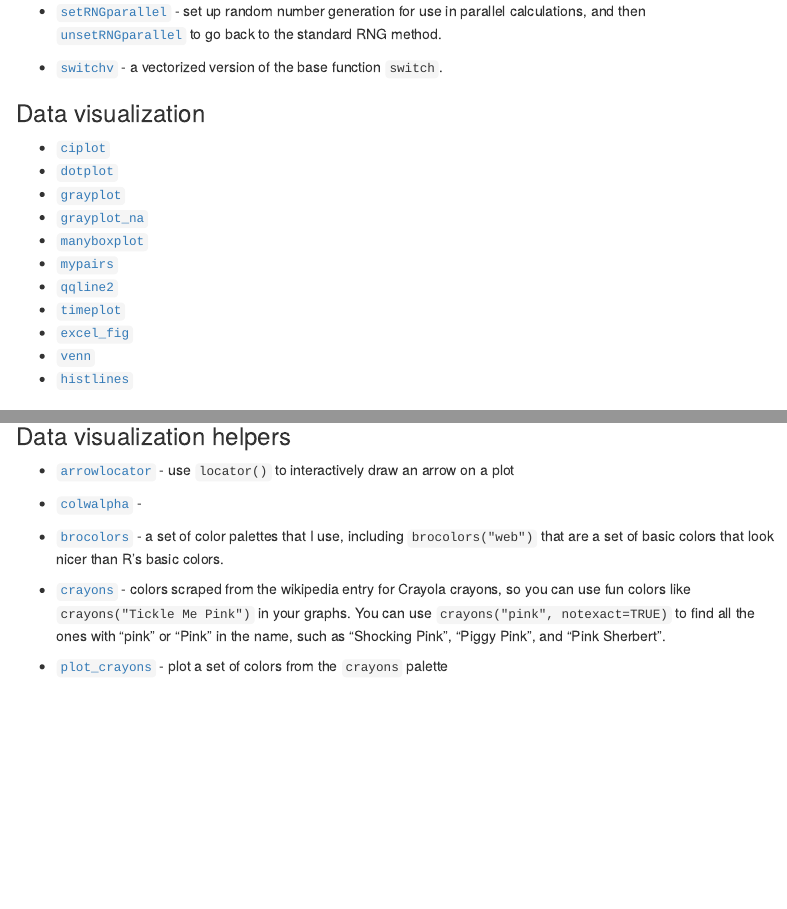
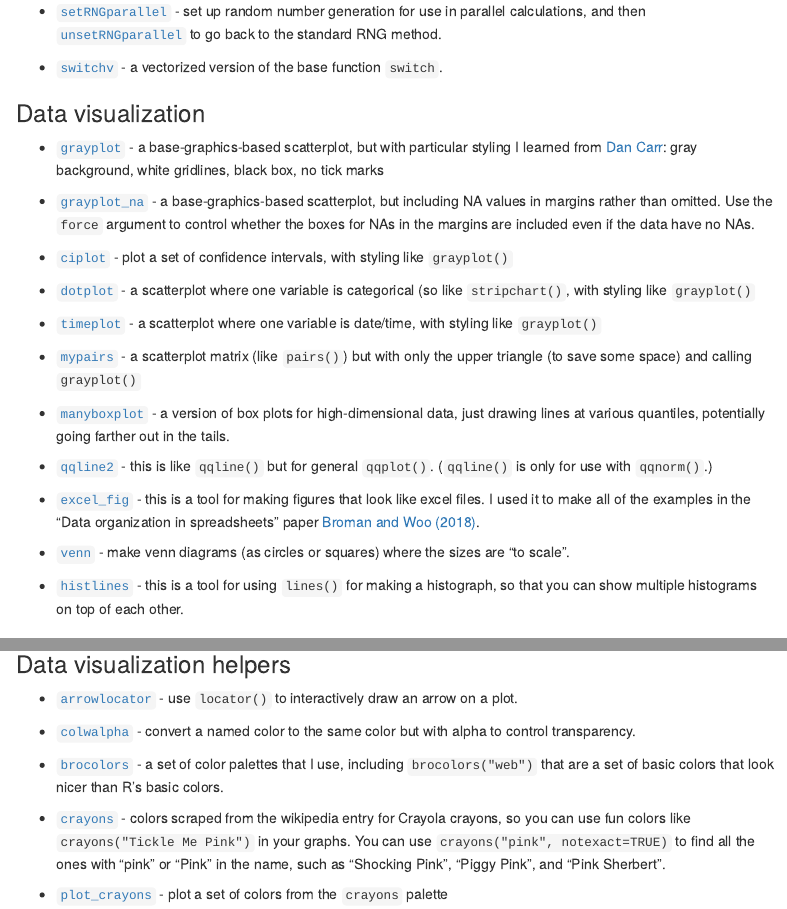
Before and after one commit to kbroman/broman, an R Markdown document (docs/broman.Rmd): the page in a window 1100 px wide, from 2200 px down, and a second part further down, joined at a grey line. Rendered offline with R 4.5, knitr and Pandoc, with nearby package versions; code that draws random numbers runs with fixed seeds of ours; a font, style sheet, LaTeX package, included part or bibliography that could not be used is replaced or left out; menus at the side of the page are left out; badge pictures from the web are left out.

Commit message:
Finish off the vignette

```diff
--- a/docs/broman.Rmd
+++ b/docs/broman.Rmd
@@ -211,17 +211,51 @@ There are a bunch of functions to help while writing data analysis reports.
 
 ### Data visualization
 
-- [`ciplot`](https://cran.r-project.org/web/packages/broman/refman/broman.html#ciplot)
-- [`dotplot`](https://cran.r-project.org/web/packages/broman/refman/broman.html#dotplot)
-- [`grayplot`](https://cran.r-project.org/web/packages/broman/refman/broman.html#grayplot)
-- [`grayplot_na`](https://cran.r-project.org/web/packages/broman/refman/broman.html#grayplot_na)
-- [`manyboxplot`](https://cran.r-project.org/web/packages/broman/refman/broman.html#manyboxplot)
-- [`mypairs`](https://cran.r-project.org/web/packages/broman/refman/broman.html#mypairs)
-- [`qqline2`](https://cran.r-project.org/web/packages/broman/refman/broman.html#qqline2)
-- [`timeplot`](https://cran.r-project.org/web/packages/broman/refman/broman.html#timeplot)
-- [`excel_fig`](https://cran.r-project.org/web/packages/broman/refman/broman.html#excel_fig)
-- [`venn`](https://cran.r-project.org/web/packages/broman/refman/broman.html#venn)
-- [`histlines`](https://cran.r-project.org/web/packages/broman/refman/broman.html#histlines)
+- [`grayplot`](https://cran.r-project.org/web/packages/broman/refman/broman.html#grayplot) -
+  a base-graphics-based scatterplot, but with particular styling I
+  learned from [Dan Carr](https://mason.gmu.edu/~dcarr/): gray
+  background, white gridlines, black box, no tick marks
+
+- [`grayplot_na`](https://cran.r-project.org/web/packages/broman/refman/broman.html#grayplot_na) -
+  a base-graphics-based scatterplot, but including NA values in
+  margins rather than omitted. Use the `force` argument to control
+  whether the boxes for NAs in the margins are included even if the
+  data have no NAs.
+
+- [`ciplot`](https://cran.r-project.org/web/packages/broman/refman/broman.html#ciplot) -
+  plot a set of confidence intervals, with styling like `grayplot()`
+
+- [`dotplot`](https://cran.r-project.org/web/packages/broman/refman/broman.html#dotplot) -
+  a scatterplot where one variable is categorical (so like `stripchart()`,
+  with styling like `grayplot()`
+
+- [`timeplot`](https://cran.r-project.org/web/packages/broman/refman/broman.html#timeplot) -
+  a scatterplot where one variable is date/time,
+  with styling like `grayplot()`
+
+- [`mypairs`](https://cran.r-project.org/web/packages/broman/refman/broman.html#mypairs) -
+  a scatterplot matrix (like `pairs()`) but with only the upper
+  triangle (to save some space) and calling `grayplot()`
+
+- [`manyboxplot`](https://cran.r-project.org/web/packages/broman/refman/broman.html#manyboxplot) -
+  a version of box plots for high-dimensional data, just drawing lines
+  at various quantiles, potentially going farther out in the tails.
+
+- [`qqline2`](https://cran.r-project.org/web/packages/broman/refman/broman.html#qqline2) -
+  this is like `qqline()` but for general `qqplot()`. (`qqline()` is
+  only for use with `qqnorm()`.)
+
+- [`excel_fig`](https://cran.r-project.org/web/packages/broman/refman/broman.html#excel_fig) -
+  this is a tool for making figures that look like excel files. I used
+  it to make all of the examples in the "Data organization in
+  spreadsheets" paper [Broman and Woo (2018)](https://doi.org/10/gdz6cm).
+
+- [`venn`](https://cran.r-project.org/web/packages/broman/refman/broman.html#venn) -
+  make venn diagrams (as circles or squares) where the sizes are "to scale".
+
+- [`histlines`](https://cran.r-project.org/web/packages/broman/refman/broman.html#histlines) -
+  this is a tool for using `lines()` for making a histograph, so that
+  you can show multiple histograms on top of each other.
 
 ### A favored data visualization: ternary plots
 
@@ -269,10 +303,10 @@ tripoints(t(x), pch=21, bg=crayons("Purple Mountain's Majesty"))
 ### Data visualization helpers
 
 - [`arrowlocator`](https://cran.r-project.org/web/packages/broman/refman/broman.html#arrowlocator) -
-  use `locator()` to interactively draw an arrow on a plot
+  use `locator()` to interactively draw an arrow on a plot.
 
 - [`colwalpha`](https://cran.r-project.org/web/packages/broman/refman/broman.html#colwalpha) -
-
+  convert a named color to the same color but with alpha to control transparency.
 
 - [`brocolors`](https://cran.r-project.org/web/packages/broman/refman/broman.html#brocolors) -
   a set of color palettes that I use, including `brocolors("web")`
```
Also changed, not shown: 1 other file.
